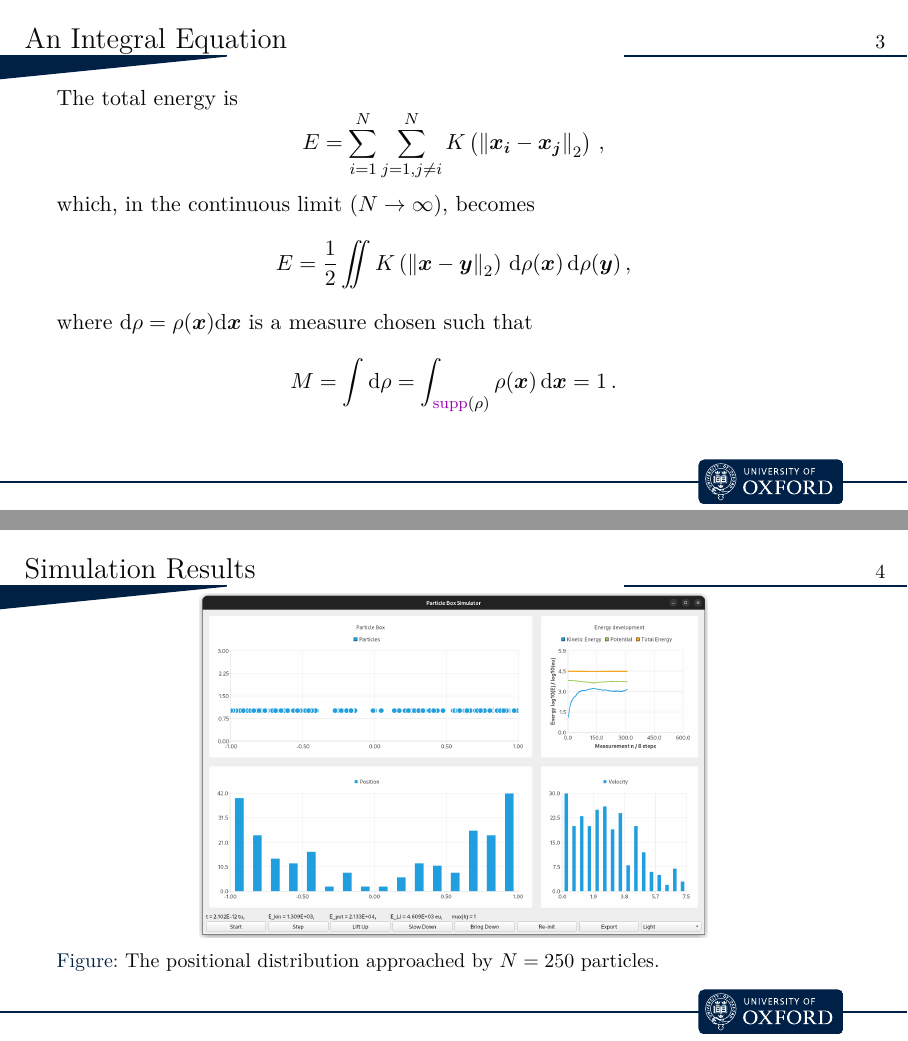
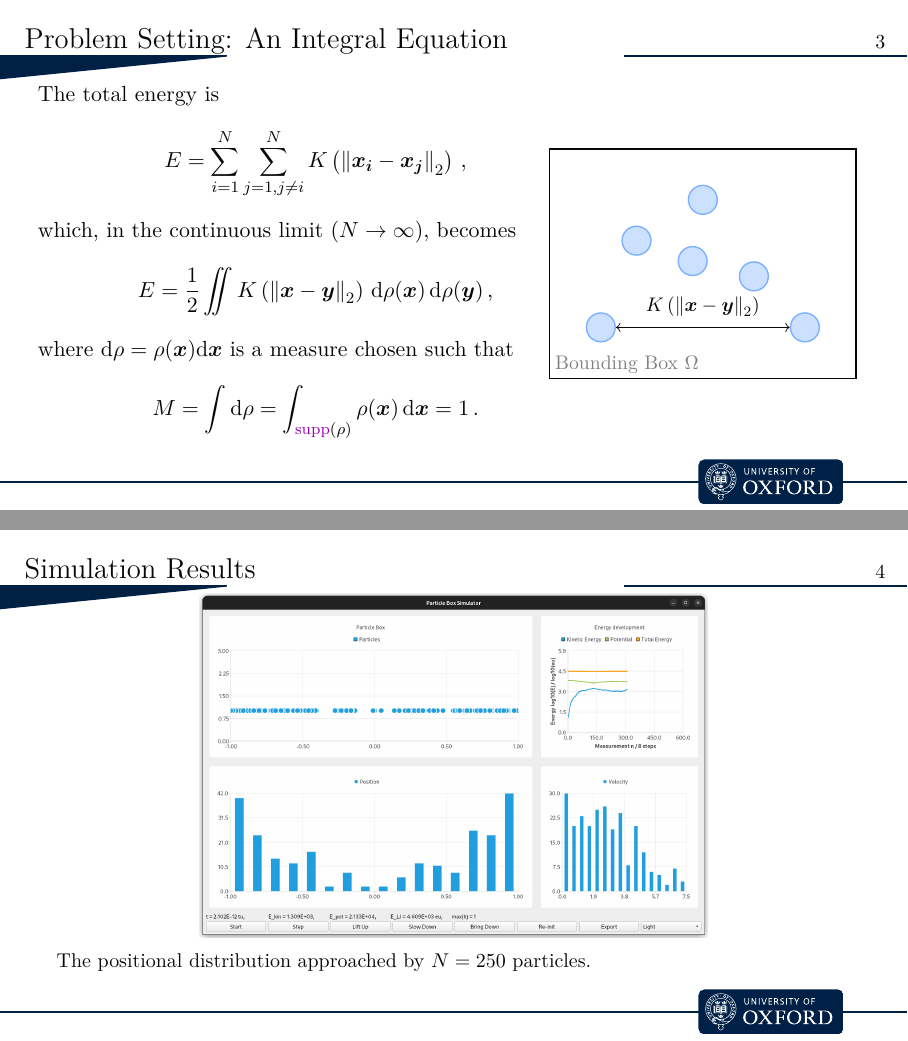
Before and after one commit to MrP01/Dissertation, LaTeX slides (presentation/presentation.tex): pages 3 and 4 of 11, joined at a grey line. The pictures show the PDF file presentation/presentation.pdf that the author committed with the source.

Commit message:
add tikz figure

```diff
--- a/presentation/presentation.tex
+++ b/presentation/presentation.tex
@@ -39,17 +39,29 @@
     \end{frame}
    }
 
-  \begin{frame}{An Integral Equation}
-    The total energy is $$E = \sum_{i=1}^{N} \sum_{j=1, j \neq i}^{N} K\left(\norm{\vec{x_i} - \vec{x_j}}_2\right)\,,$$
-    which, in the continuous limit ($N \rightarrow \infty$), becomes
-    $$E = \frac{1}{2} \iint K\left(\norm{\vec{x} - \vec{y}}_2\right) \,\dd\rho(\vec{x})\,\dd\rho(\vec{y})\,,$$ where $\dd\rho = \rho(\vec{x})\dd\vec{x}$ is a measure chosen such that $$M = \int \dd\rho = \int_{\supp(\rho)} \rho(\vec{x}) \,\dd\vec{x} = 1\,.$$
+  \begin{frame}{Problem Setting: An Integral Equation}
+    \vspace{0.4cm}
+    \begin{columns}
+      \begin{column}{0.7\textwidth}
+        The total energy is $$E = \sum_{i=1}^{N} \sum_{j=1, j \neq i}^{N} K\left(\norm{\vec{x_i} - \vec{x_j}}_2\right)\,,$$
+        which, in the continuous limit ($N \rightarrow \infty$), becomes
+        $$E = \frac{1}{2} \iint K\left(\norm{\vec{x} - \vec{y}}_2\right) \,\dd\rho(\vec{x})\,\dd\rho(\vec{y})\,,$$ where $\dd\rho = \rho(\vec{x})\dd\vec{x}$ is a measure chosen such that $$M = \int \dd\rho = \int_{\supp(\rho)} \rho(\vec{x}) \,\dd\vec{x} = 1\,.$$
+      \end{column}
+      \begin{column}{0.3\textwidth}
+        \begin{figure}[H]
+          \hspace*{-1.8cm}
+          \centering
+          \scalebox{0.9}{\inputtikz{problem-setting}}
+        \end{figure}
+      \end{column}
+    \end{columns}
   \end{frame}
 
   \begin{frame}{Simulation Results}
     \begin{figure}
       \centering
       \includegraphics[width=0.64\linewidth]{figures/screenshot5.png}
-      \caption{The positional distribution approached by $N = 250$ particles.}
+      \caption*{The positional distribution approached by $N = 250$ particles.}
     \end{figure}
   \end{frame}
 
```
Also changed, not shown: presentation/figures/problem-setting.tex (added, +17 -0 lines), presentation/presentation.pdf.
